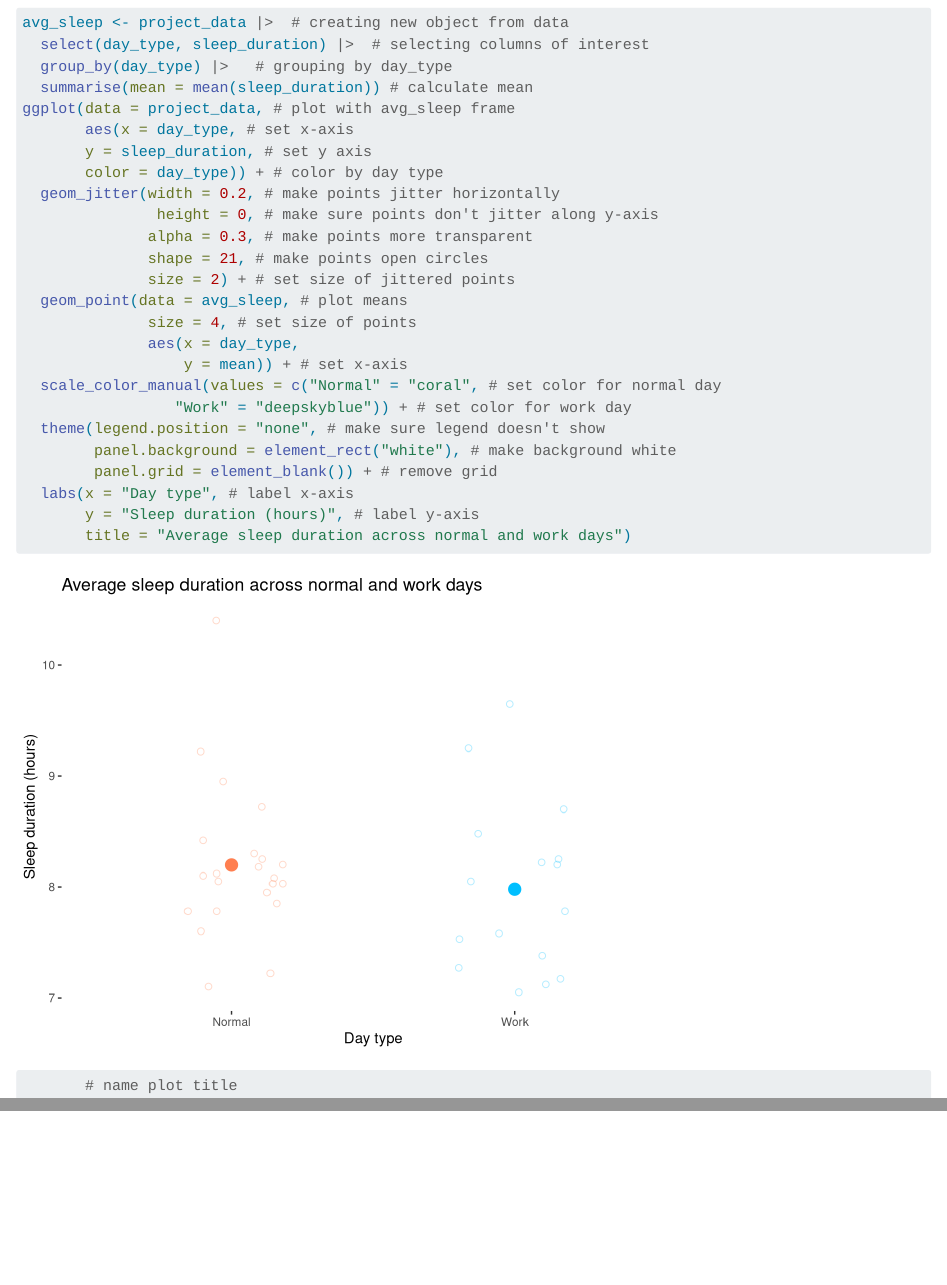
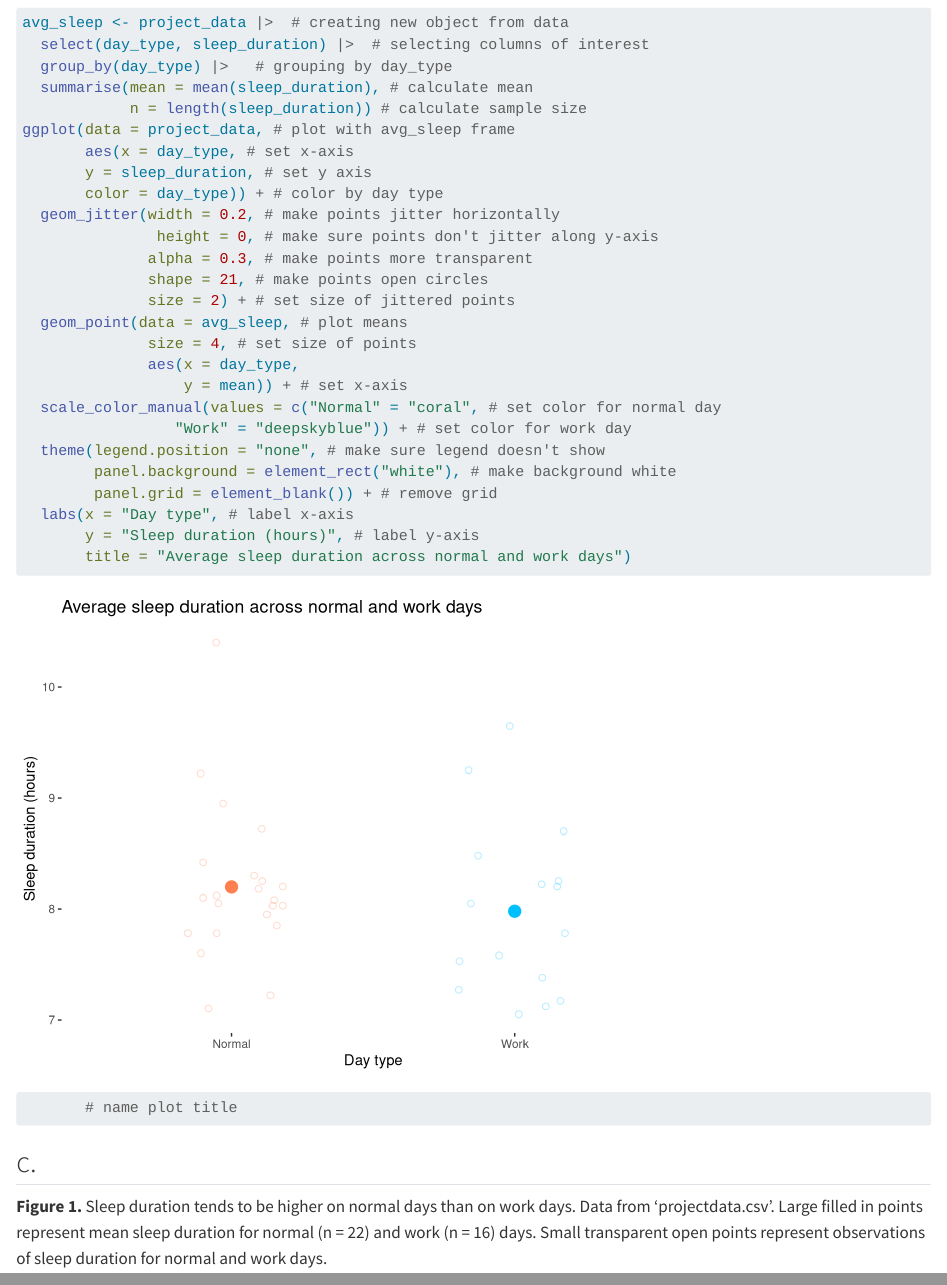
Before and after one commit to eliasdewald/ENVS-193DS_homework-03, a Quarto document (code/Homework-3.qmd): the page in a window 1100 px wide, from 560 px down, and a second part further down, joined at a grey line. Rendered offline with R 4.5, knitr and Pandoc in place of Quarto, with nearby package versions; code that draws random numbers runs with fixed seeds of ours.

Commit message:
Adding code to calculate sample size and writing caption for figure.

````diff
--- a/code/Homework-3.qmd
+++ b/code/Homework-3.qmd
@@ -36,7 +36,8 @@ to being busier on those days.
 avg_sleep <- project_data |>  # creating new object from data
   select(day_type, sleep_duration) |>  # selecting columns of interest
   group_by(day_type) |>   # grouping by day_type
-  summarise(mean = mean(sleep_duration)) # calculate mean
+  summarise(mean = mean(sleep_duration), # calculate mean
+            n = length(sleep_duration)) # calculate sample size
 ggplot(data = project_data, # plot with avg_sleep frame
        aes(x = day_type, # set x-axis
        y = sleep_duration, # set y axis
@@ -61,3 +62,10 @@ ggplot(data = project_data, # plot with avg_sleep frame
        # name plot title
 
 ```
+
+## c.
+
+**Figure 1.** Sleep duration tends to be higher on normal days than on work
+days. Data from 'projectdata.csv'. Large filled in points represent mean sleep
+duration for normal (n = 22) and work (n = 16) days. Small transparent open
+points represent observations of sleep duration for normal and work days.
````
